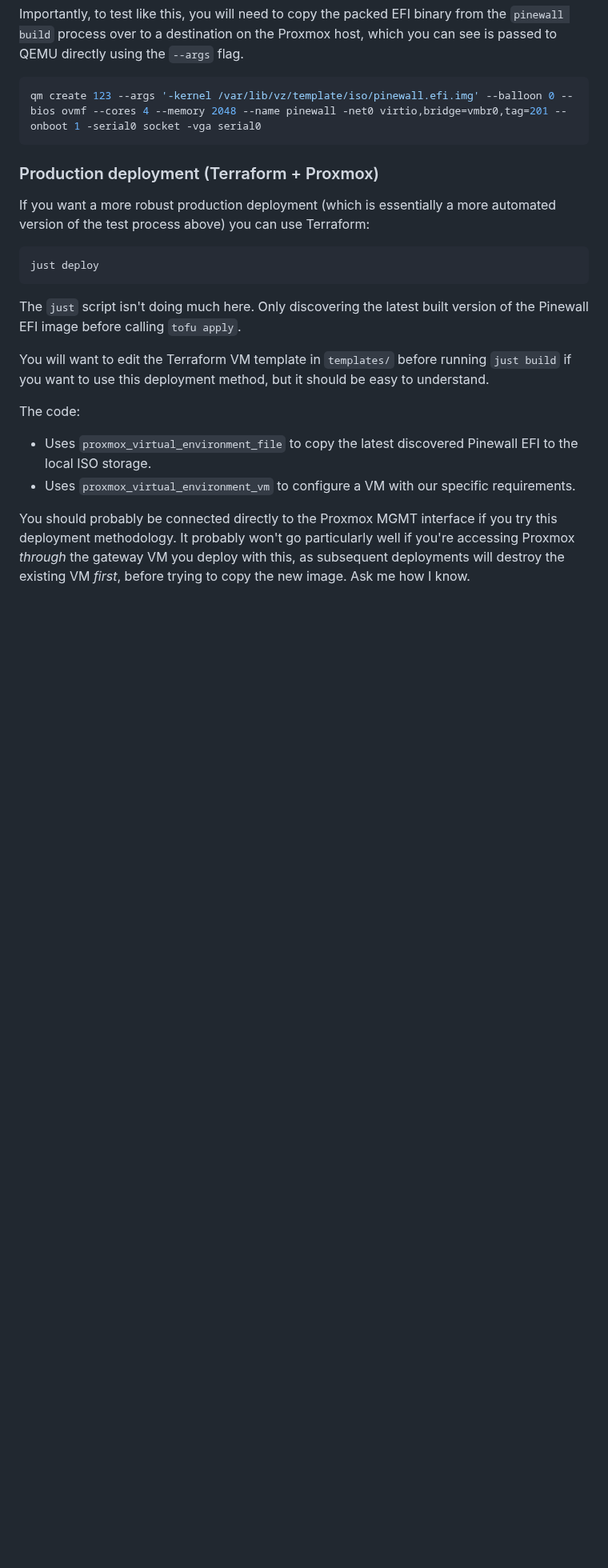
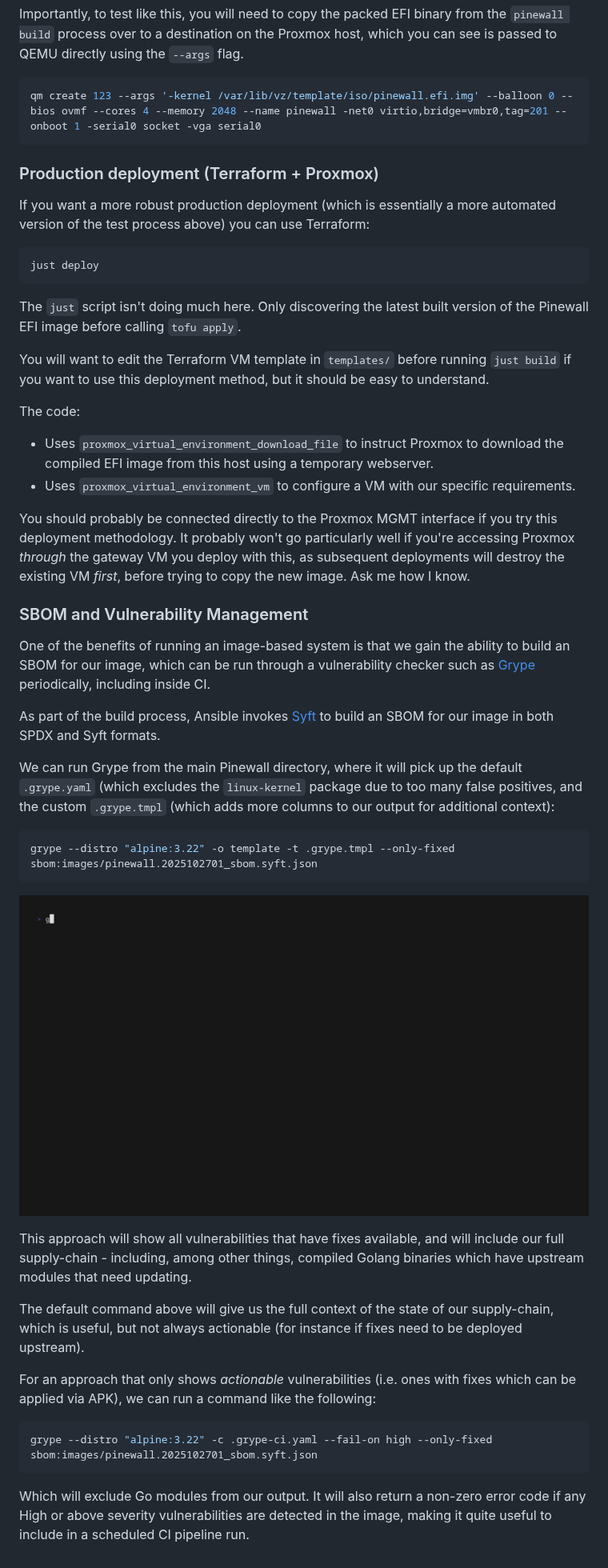
Before and after one commit to alexhaydock/pinewall, a Markdown page: README.md, the part around the change. Shown at 80% size. GitHub-like rendering; pictures changed too: grype-demo.gif (added); blank space fills up the shorter version.

Commit message:
Add SBOM process with Syft and Grype

````diff
--- a/README.md
+++ b/README.md
@@ -85,7 +85,32 @@ The `just` script isn't doing much here. Only discovering the latest built versi
 You will want to edit the Terraform VM template in `templates/` before running `just build` if you want to use this deployment method, but it should be easy to understand.
 
 The code:
-* Uses `proxmox_virtual_environment_file` to copy the latest discovered Pinewall EFI to the local ISO storage.
+* Uses `proxmox_virtual_environment_download_file` to instruct Proxmox to download the compiled EFI image from this host using a temporary webserver.
 * Uses `proxmox_virtual_environment_vm` to configure a VM with our specific requirements.
 
 You should probably be connected directly to the Proxmox MGMT interface if you try this deployment methodology. It probably won't go particularly well if you're accessing Proxmox _through_ the gateway VM you deploy with this, as subsequent deployments will destroy the existing VM _first_, before trying to copy the new image. Ask me how I know.
+
+### SBOM and Vulnerability Management
+One of the benefits of running an image-based system is that we gain the ability to build an SBOM for our image, which can be run through a vulnerability checker such as [Grype](https://github.com/anchore/grype) periodically, including inside CI.
+
+As part of the build process, Ansible invokes [Syft](https://github.com/anchore/syft/) to build an SBOM for our image in both SPDX and Syft formats.
+
+We can run Grype from the main Pinewall directory, where it will pick up the default `.grype.yaml` (which excludes the `linux-kernel` package due to too many false positives, and the custom `.grype.tmpl` (which adds more columns to our output for additional context):
+
+```sh
+grype --distro "alpine:3.22" -o template -t .grype.tmpl --only-fixed sbom:images/pinewall.2025102701_sbom.syft.json
+```
+
+![Demo of the above Grype command running in an interactive terminal](grype-demo.gif)
+
+This approach will show all vulnerabilities that have fixes available, and will include our full supply-chain - including, among other things, compiled Golang binaries which have upstream modules that need updating.
+
+The default command above will give us the full context of the state of our supply-chain, which is useful, but not always actionable (for instance if fixes need to be deployed upstream).
+
+For an approach that only shows _actionable_ vulnerabilities (i.e. ones with fixes which can be applied via APK), we can run a command like the following:
+
+```sh
+grype --distro "alpine:3.22" -c .grype-ci.yaml --fail-on high --only-fixed sbom:images/pinewall.2025102701_sbom.syft.json
+```
+
+Which will exclude Go modules from our output. It will also return a non-zero error code if any High or above severity vulnerabilities are detected in the image, making it quite useful to include in a scheduled CI pipeline run.
````
Also changed, not shown: 6 other files.
